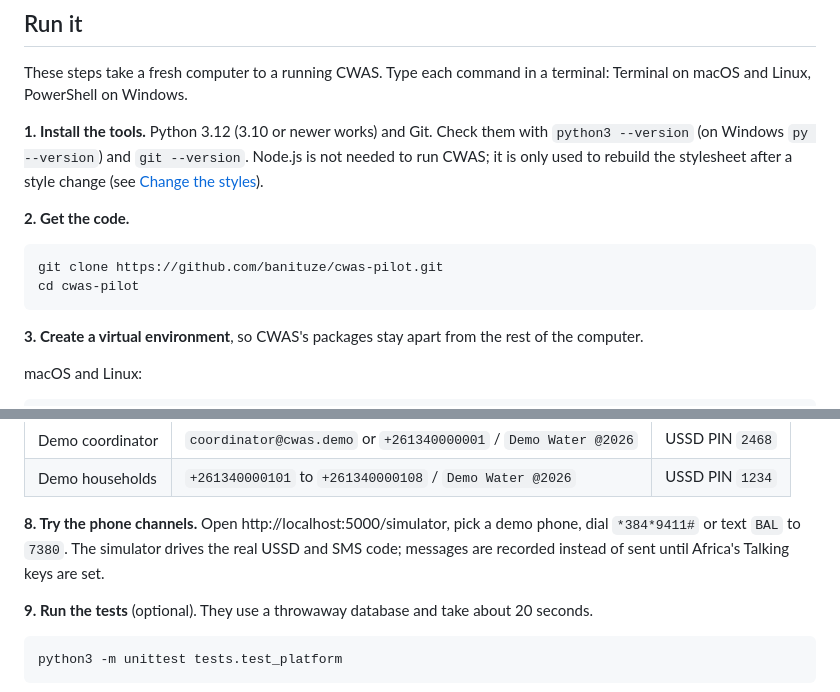
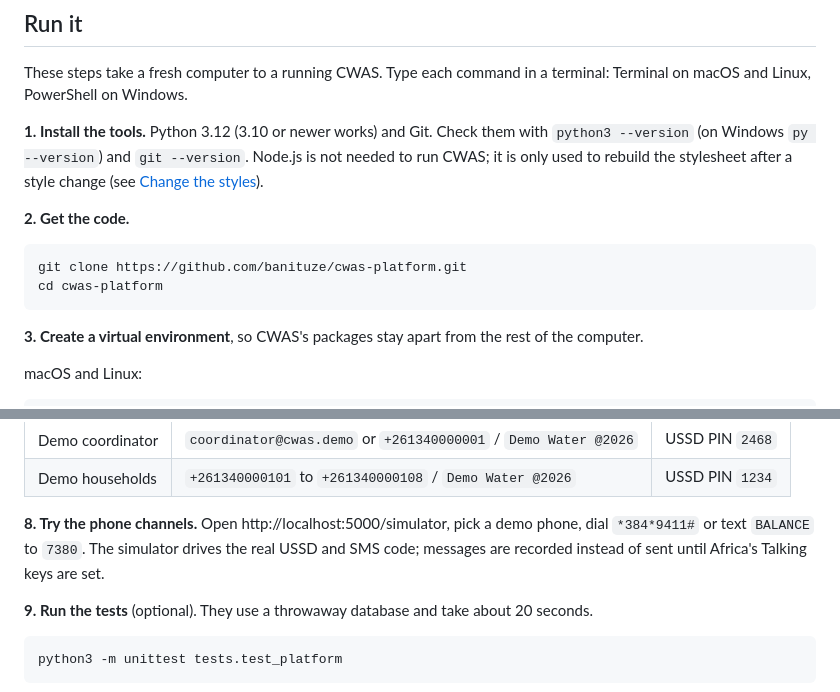
Before and after one commit to banituze/cwas-pilot, a Markdown page: README.md, 2 parts joined by grey strips. GitHub-like rendering.

Commit message:
docs(readme): rename 'BAL' to 'BALANCE'

````diff
--- a/README.md
+++ b/README.md
@@ -13,8 +13,8 @@ These steps take a fresh computer to a running CWAS. Type each command in a term
 **2. Get the code.**
 
 ```bash
-git clone https://github.com/banituze/cwas-pilot.git
-cd cwas-pilot
+git clone https://github.com/banituze/cwas-platform.git
+cd cwas-platform
 ```
 
 **3. Create a virtual environment**, so CWAS's packages stay apart from the rest of the computer.
@@ -58,7 +58,7 @@ On Windows use `python app.py`. Keep this terminal open; the server runs until y
 | Demo coordinator | `coordinator@cwas.demo` or `+261340000001` / `Demo Water @2026` | USSD PIN `2468` |
 | Demo households | `+261340000101` to `+261340000108` / `Demo Water @2026` | USSD PIN `1234` |
 
-**8. Try the phone channels.** Open http://localhost:5000/simulator, pick a demo phone, dial `*384*9411#` or text `BAL` to `7380`. The simulator drives the real USSD and SMS code; messages are recorded instead of sent until Africa's Talking keys are set.
+**8. Try the phone channels.** Open http://localhost:5000/simulator, pick a demo phone, dial `*384*9411#` or text `BALANCE` to `7380`. The simulator drives the real USSD and SMS code; messages are recorded instead of sent until Africa's Talking keys are set.
 
 **9. Run the tests** (optional). They use a throwaway database and take about 20 seconds.
 
````
